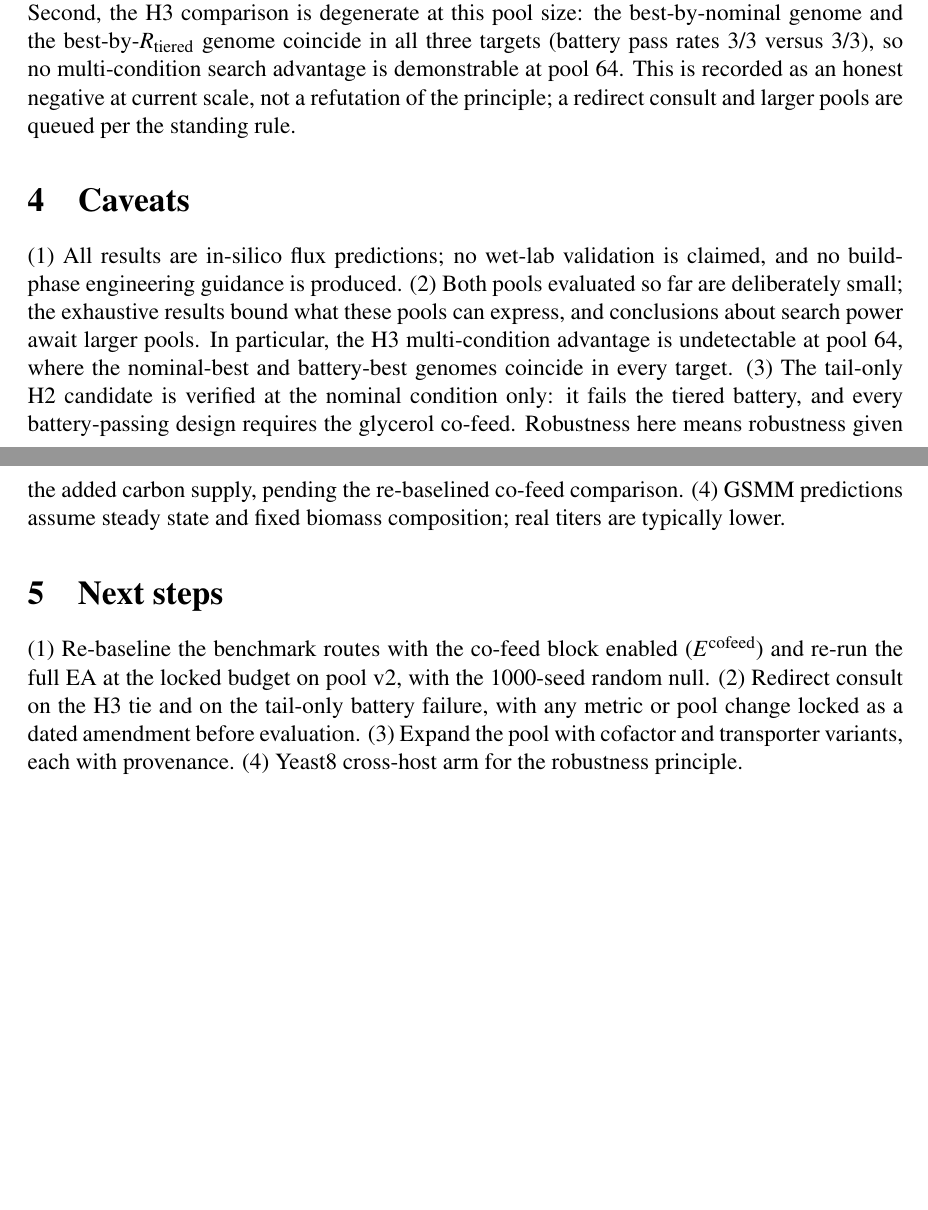
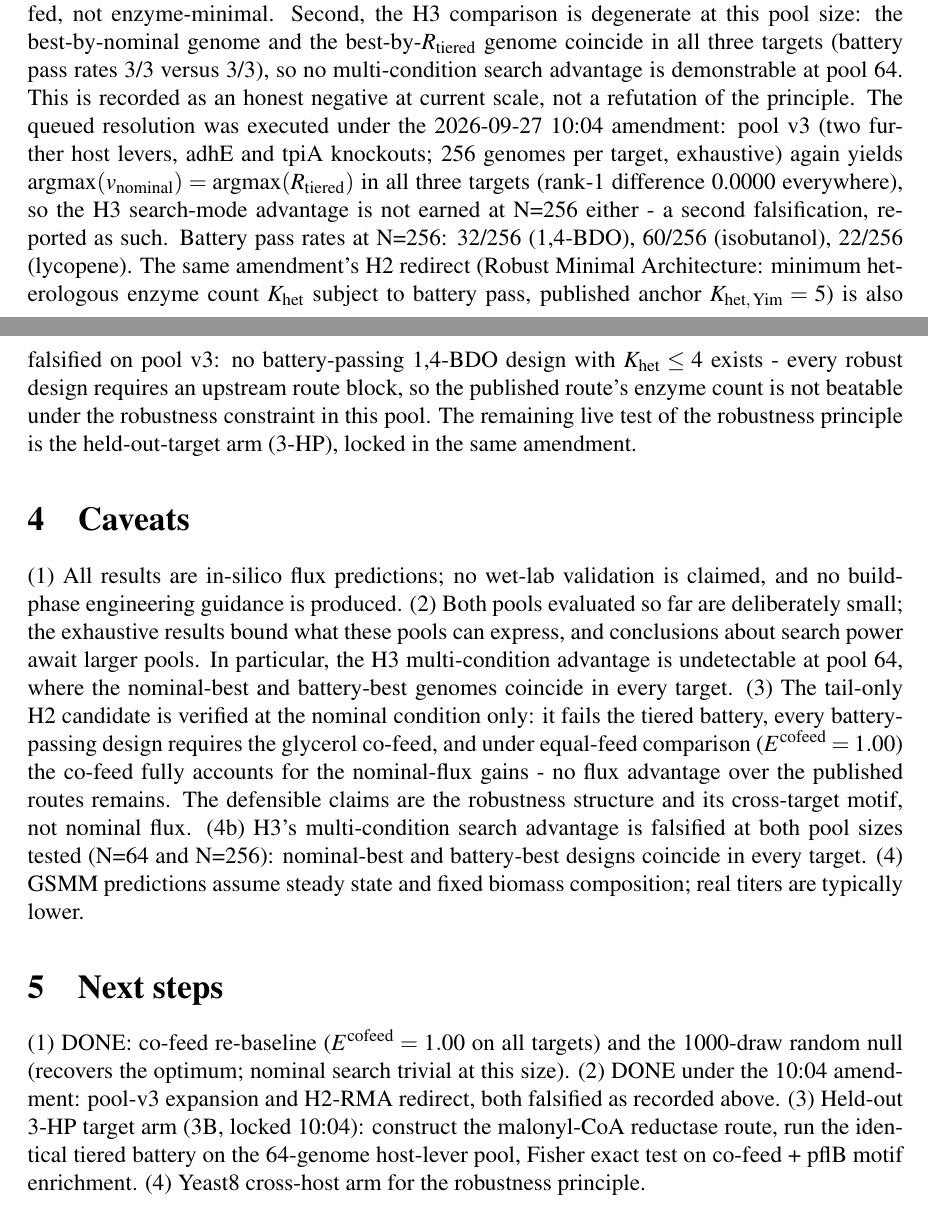
Before and after one commit to uditakankananonononono/weird-11-ai-evolved-biofactories, a LaTeX document (paper/main.tex): two parts of pages 5 and 6 of 6, joined at a grey line, cut so that both start at the same text, the shorter picture padded with empty space. Compiled offline with pdfLaTeX.

Commit message:
E^cofeed=1.00 on ALL THREE targets (benchmark route with co-feed ties pool-v2 best: 6.496/6.498/0.730): nominal-flux exceedance was entirely a carbon-supply artifact - RETRACTED in paper; random null recovers optimum (nominal search trivial at pool 64); 3A + H2-RMA falsifications folded into Results/Caveats/Next steps; 3B 3-HP arm is the live test

```diff
--- a/paper/main.tex
+++ b/paper/main.tex
@@ -101,11 +101,11 @@ with both sides evaluated under identical uptake bounds including the glycerol c
 
 \subsection{Tiered battery executed: satisfiability restored, H3 advantage unearned (amendment 2026-09-27)}
-The battery was redesigned and locked as a dated amendment on 2026-09-27 before evaluation: mild perturbations (glucose $\pm 20\%$, oxygen $-50\%$) are scored as absolute retention versus nominal with a hard leg of $\ge 0.8$ each, and severe nutrient shifts (GLC\_LOW, GLC\_MID, ANAEROBIC, GLYCEROL, ACETATE) are scored against the pool frontier in the same condition, $r_k = v_{p,k} / \max_a v_{p,k}(a)$, with a hard leg of $\ge 0.8$ each; $R_{\mathrm{tiered}} = 0.5\,R_{\mathrm{pert}} + 0.5\,R_{\mathrm{shift}}$. The bar is now satisfiable: 16/64 (1,4-BDO), 18/64 (isobutanol), and 18/64 (lycopene) genomes pass both hard legs. The best designs score $R_{\mathrm{tiered}} = 1.0$ in all three targets: pflB knockout plus glycerol co-feed plus the succinyl-CoA route at 6.496 mmol/gDW/h nominal (1,4-BDO), pflB knockout plus co-feed plus the NADH alcohol dehydrogenase at 6.497 (isobutanol), and co-feed plus idi push at 0.730 (lycopene). Two findings follow. First, the tail-only H2 candidate does \emph{not} survive the tiered battery ($R_{\mathrm{tiered}} = 0.768$; severe-condition frontier-relative retention 0.41--0.67 on GLC\_LOW, GLC\_MID, ANAEROBIC, and ACETATE): its minimal-architecture claim stands at the nominal condition only, and the battery-robust designs are co-fed, not enzyme-minimal. Second, the H3 comparison is degenerate at this pool size: the best-by-nominal genome and the best-by-$R_{\mathrm{tiered}}$ genome coincide in all three targets (battery pass rates 3/3 versus 3/3), so no multi-condition search advantage is demonstrable at pool 64. This is recorded as an honest negative at current scale, not a refutation of the principle; a redirect consult and larger pools are queued per the standing rule.
+The battery was redesigned and locked as a dated amendment on 2026-09-27 before evaluation: mild perturbations (glucose $\pm 20\%$, oxygen $-50\%$) are scored as absolute retention versus nominal with a hard leg of $\ge 0.8$ each, and severe nutrient shifts (GLC\_LOW, GLC\_MID, ANAEROBIC, GLYCEROL, ACETATE) are scored against the pool frontier in the same condition, $r_k = v_{p,k} / \max_a v_{p,k}(a)$, with a hard leg of $\ge 0.8$ each; $R_{\mathrm{tiered}} = 0.5\,R_{\mathrm{pert}} + 0.5\,R_{\mathrm{shift}}$. The bar is now satisfiable: 16/64 (1,4-BDO), 18/64 (isobutanol), and 18/64 (lycopene) genomes pass both hard legs. The best designs score $R_{\mathrm{tiered}} = 1.0$ in all three targets: pflB knockout plus glycerol co-feed plus the succinyl-CoA route at 6.496 mmol/gDW/h nominal (1,4-BDO), pflB knockout plus co-feed plus the NADH alcohol dehydrogenase at 6.497 (isobutanol), and co-feed plus idi push at 0.730 (lycopene). Two findings follow. First, the tail-only H2 candidate does \emph{not} survive the tiered battery ($R_{\mathrm{tiered}} = 0.768$; severe-condition frontier-relative retention 0.41--0.67 on GLC\_LOW, GLC\_MID, ANAEROBIC, and ACETATE): its minimal-architecture claim stands at the nominal condition only, and the battery-robust designs are co-fed, not enzyme-minimal. Second, the H3 comparison is degenerate at this pool size: the best-by-nominal genome and the best-by-$R_{\mathrm{tiered}}$ genome coincide in all three targets (battery pass rates 3/3 versus 3/3), so no multi-condition search advantage is demonstrable at pool 64. This is recorded as an honest negative at current scale, not a refutation of the principle. The queued resolution was executed under the 2026-09-27 10:04 amendment: pool v3 (two further host levers, adhE and tpiA knockouts; 256 genomes per target, exhaustive) again yields $\mathrm{argmax}(v_{\mathrm{nominal}}) = \mathrm{argmax}(R_{\mathrm{tiered}})$ in all three targets (rank-1 difference 0.0000 everywhere), so the H3 search-mode advantage is not earned at N=256 either - a second falsification, reported as such. Battery pass rates at N=256: 32/256 (1,4-BDO), 60/256 (isobutanol), 22/256 (lycopene). The same amendment's H2 redirect (Robust Minimal Architecture: minimum heterologous enzyme count $K_{\mathrm{het}}$ subject to battery pass, published anchor $K_{\mathrm{het,\,Yim}} = 5$) is also falsified on pool v3: no battery-passing 1,4-BDO design with $K_{\mathrm{het}} \le 4$ exists - every robust design requires an upstream route block, so the published route's enzyme count is not beatable under the robustness constraint in this pool. The remaining live test of the robustness principle is the held-out-target arm (3-HP), locked in the same amendment.
 
 \section{Caveats}
-(1) All results are in-silico flux predictions; no wet-lab validation is claimed, and no build-phase engineering guidance is produced. (2) Both pools evaluated so far are deliberately small; the exhaustive results bound what these pools can express, and conclusions about search power await larger pools. In particular, the H3 multi-condition advantage is undetectable at pool 64, where the nominal-best and battery-best genomes coincide in every target. (3) The tail-only H2 candidate is verified at the nominal condition only: it fails the tiered battery, and every battery-passing design requires the glycerol co-feed. Robustness here means robustness given the added carbon supply, pending the re-baselined co-feed comparison. (4) GSMM predictions assume steady state and fixed biomass composition; real titers are typically lower.
+(1) All results are in-silico flux predictions; no wet-lab validation is claimed, and no build-phase engineering guidance is produced. (2) Both pools evaluated so far are deliberately small; the exhaustive results bound what these pools can express, and conclusions about search power await larger pools. In particular, the H3 multi-condition advantage is undetectable at pool 64, where the nominal-best and battery-best genomes coincide in every target. (3) The tail-only H2 candidate is verified at the nominal condition only: it fails the tiered battery, every battery-passing design requires the glycerol co-feed, and under equal-feed comparison ($E^{\mathrm{cofeed}} = 1.00$) the co-feed fully accounts for the nominal-flux gains - no flux advantage over the published routes remains. The defensible claims are the robustness structure and its cross-target motif, not nominal flux. (4b) H3's multi-condition search advantage is falsified at both pool sizes tested (N=64 and N=256): nominal-best and battery-best designs coincide in every target. (4) GSMM predictions assume steady state and fixed biomass composition; real titers are typically lower.
 
 \section{Next steps}
-(1) Re-baseline the benchmark routes with the co-feed block enabled ($E^{\mathrm{cofeed}}$) and re-run the full EA at the locked budget on pool v2, with the 1000-seed random null. (2) Redirect consult on the H3 tie and on the tail-only battery failure, with any metric or pool change locked as a dated amendment before evaluation. (3) Expand the pool with cofactor and transporter variants, each with provenance. (4) Yeast8 cross-host arm for the robustness principle.
+(1) DONE: co-feed re-baseline ($E^{\mathrm{cofeed}} = 1.00$ on all targets) and the 1000-draw random null (recovers the optimum; nominal search trivial at this size). (2) DONE under the 10:04 amendment: pool-v3 expansion and H2-RMA redirect, both falsified as recorded above. (3) Held-out 3-HP target arm (3B, locked 10:04): construct the malonyl-CoA reductase route, run the identical tiered battery on the 64-genome host-lever pool, Fisher exact test on co-feed + pflB motif enrichment. (4) Yeast8 cross-host arm for the robustness principle.
 
 \end{document}
```
Also changed, not shown: paper/main.pdf, paper/main.tex (2 more changed lines), 2 other files.
